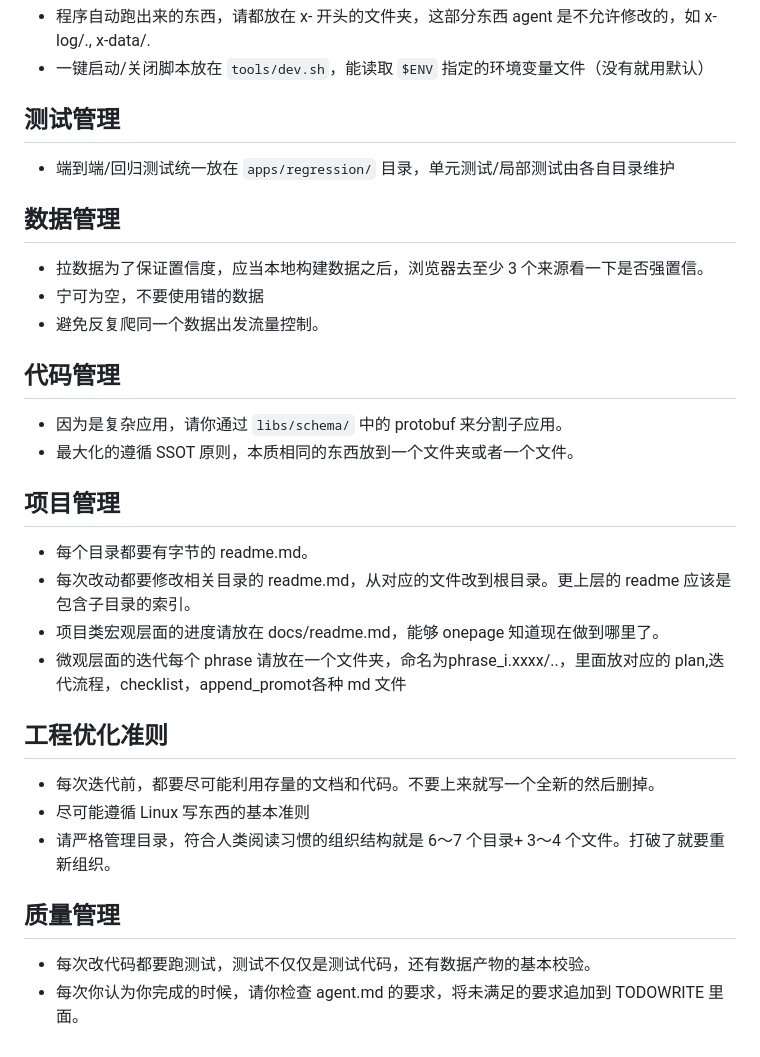
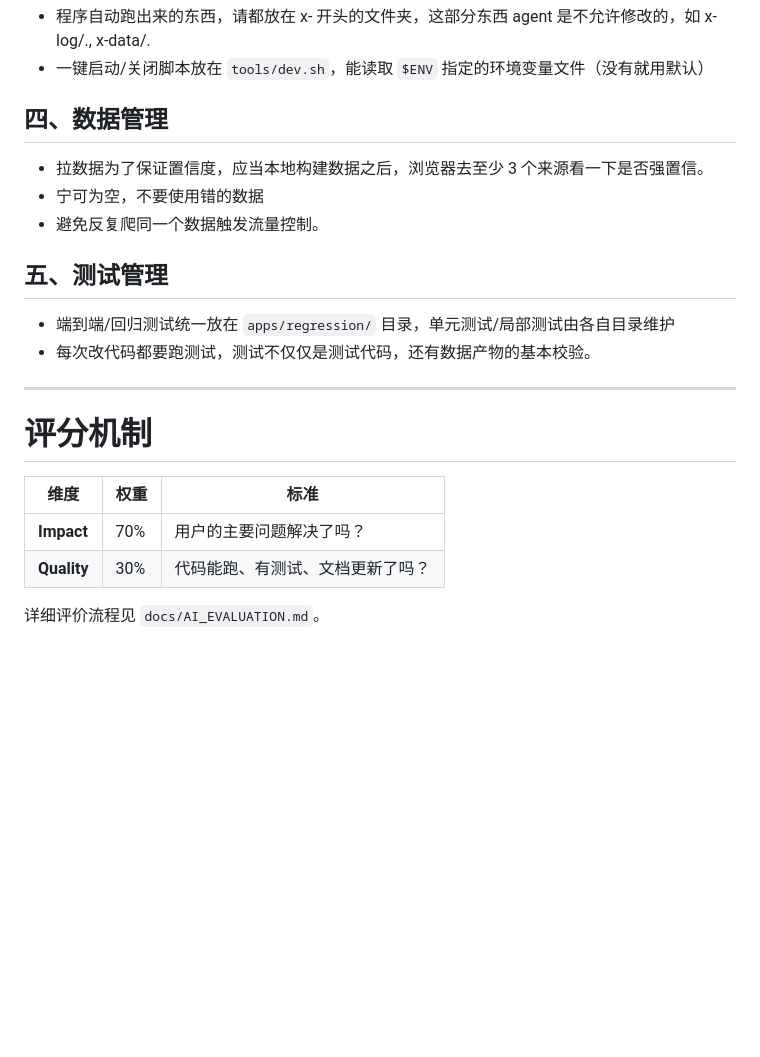
Before and after one commit to wangzitian0/PEG-scaner, a Markdown page: AGENTS.md, the part around one of its changes. Rendered like a GitHub page; blank space fills up the shorter version.

```diff
--- a/AGENTS.md
+++ b/AGENTS.md
@@ -21,23 +59,24 @@
 - 程序自动跑出来的东西，请都放在 x- 开头的文件夹，这部分东西 agent 是不允许修改的，如 x-log/., x-data/.
 - 一键启动/关闭脚本放在 `tools/dev.sh`，能读取 `$ENV` 指定的环境变量文件（没有就用默认）
-## 测试管理
-- 端到端/回归测试统一放在 `apps/regression/` 目录，单元测试/局部测试由各自目录维护
-## 数据管理
+
+## 四、数据管理
+
 - 拉数据为了保证置信度，应当本地构建数据之后，浏览器去至少 3 个来源看一下是否强置信。
 - 宁可为空，不要使用错的数据
-- 避免反复爬同一个数据出发流量控制。
-## 代码管理
-- 因为是复杂应用，请你通过 `libs/schema/` 中的 protobuf 来分割子应用。
-- 最大化的遵循 SSOT 原则，本质相同的东西放到一个文件夹或者一个文件。
-## 项目管理
-- 每个目录都要有字节的 readme.md。
-- 每次改动都要修改相关目录的 readme.md，从对应的文件改到根目录。更上层的 readme 应该是包含子目录的索引。
-- 项目类宏观层面的进度请放在 docs/readme.md，能够 onepage 知道现在做到哪里了。
-- 微观层面的迭代每个 phrase 请放在一个文件夹，命名为phrase_i.xxxx/..，里面放对应的 plan,迭代流程，checklist，append_promot各种 md 文件
-## 工程优化准则
-- 每次迭代前，都要尽可能利用存量的文档和代码。不要上来就写一个全新的然后删掉。
-- 尽可能遵循 Linux 写东西的基本准则
-- 请严格管理目录，符合人类阅读习惯的组织结构就是 6～7 个目录+ 3～4 个文件。打破了就要重新组织。
-## 质量管理
+- 避免反复爬同一个数据触发流量控制。
+
+## 五、测试管理
+
+- 端到端/回归测试统一放在 `apps/regression/` 目录，单元测试/局部测试由各自目录维护
 - 每次改代码都要跑测试，测试不仅仅是测试代码，还有数据产物的基本校验。
-- 每次你认为你完成的时候，请你检查 agent.md 的要求，将未满足的要求追加到 TODOWRITE 里面。
+
+---
+
+# 评分机制
+
+| 维度 | 权重 | 标准 |
+|------|------|------|
+| **Impact** | 70% | 用户的主要问题解决了吗？ |
+| **Quality** | 30% | 代码能跑、有测试、文档更新了吗？ |
+
+详细评价流程见 `docs/AI_EVALUATION.md`。
```
Also changed, not shown: other parts of AGENTS.md (+44 -6 lines).
